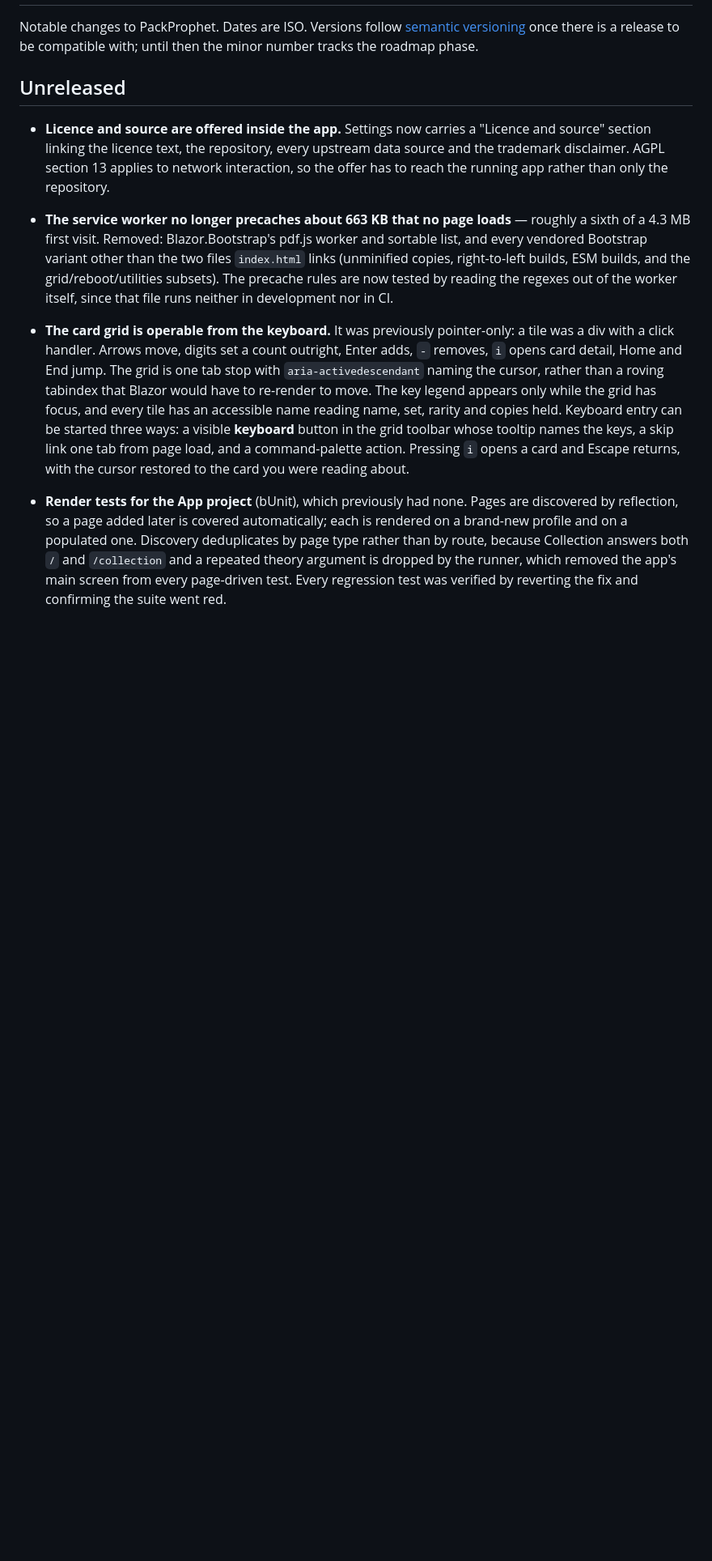
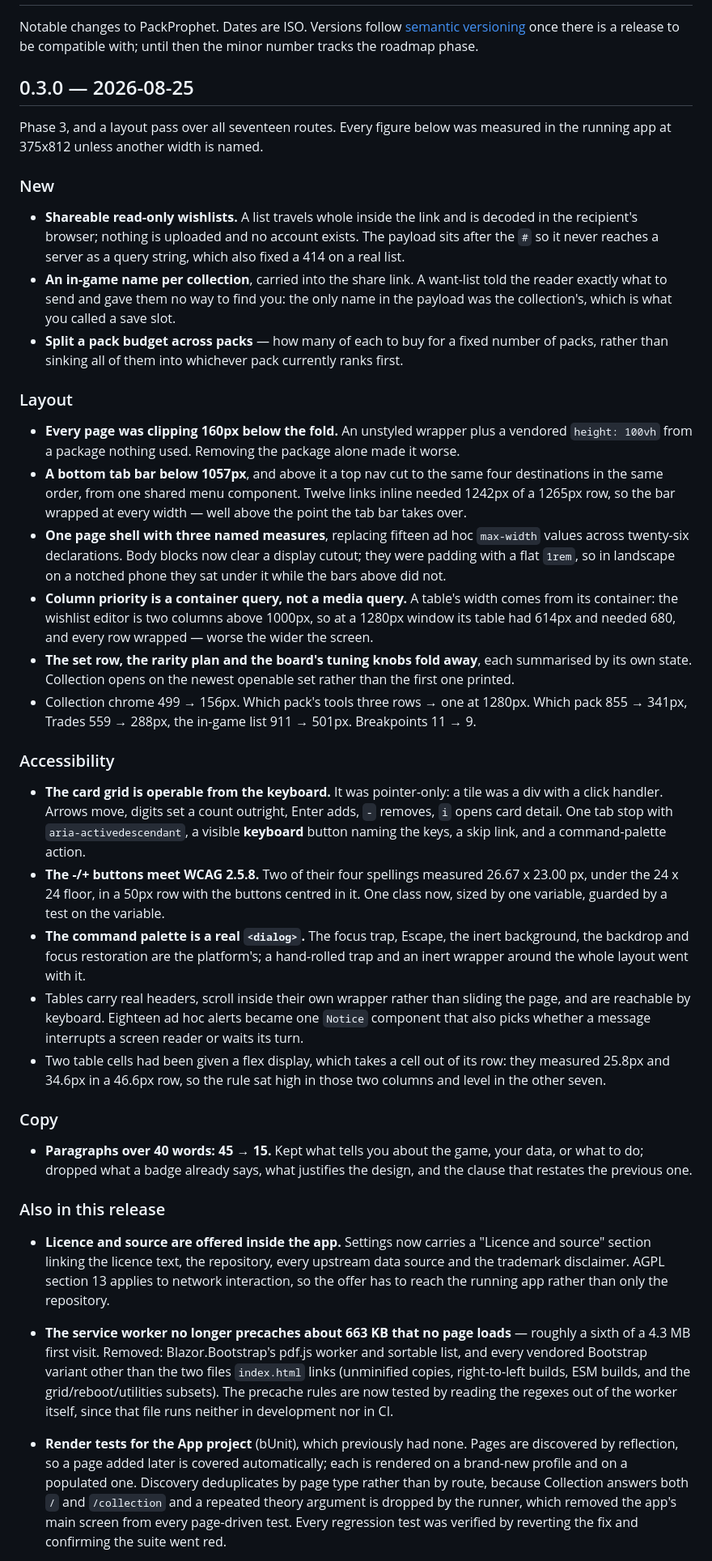
Before and after one commit to Spibane/PackProphet, a Markdown page: CHANGELOG.md, the part around the change. Shown at 81% size. GitHub-like rendering; blank space fills up the shorter version.

Commit message:
Release 0.3.0
Phase 3 and the layout pass, over the 53 commits since 0.2.0. The Unreleased entries fold in
under the release rather than being dropped.

No tag: 0.1.0 and 0.2.0 are recorded here and nowhere else, so the changelog is the version
record this project keeps. Say if you want tags going forward and I will add one here and
backfill the other two.

```diff
--- a/CHANGELOG.md
+++ b/CHANGELOG.md
@@ -4,7 +4,67 @@ Notable changes to PackProphet. Dates are ISO. Versions follow
 [semantic versioning](https://semver.org) once there is a release to be compatible with;
 until then the minor number tracks the roadmap phase.
 
-## Unreleased
+## 0.3.0 — 2026-08-25
+
+Phase 3, and a layout pass over all seventeen routes. Every figure below was measured in the
+running app at 375x812 unless another width is named.
+
+### New
+
+- **Shareable read-only wishlists.** A list travels whole inside the link and is decoded in the
+  recipient's browser; nothing is uploaded and no account exists. The payload sits after the `#`
+  so it never reaches a server as a query string, which also fixed a 414 on a real list.
+- **An in-game name per collection**, carried into the share link. A want-list told the reader
+  exactly what to send and gave them no way to find you: the only name in the payload was the
+  collection's, which is what you called a save slot.
+- **Split a pack budget across packs** — how many of each to buy for a fixed number of packs,
+  rather than sinking all of them into whichever pack currently ranks first.
+
+### Layout
+
+- **Every page was clipping 160px below the fold.** An unstyled wrapper plus a vendored
+  `height: 100vh` from a package nothing used. Removing the package alone made it worse.
+- **A bottom tab bar below 1057px**, and above it a top nav cut to the same four destinations in
+  the same order, from one shared menu component. Twelve links inline needed 1242px of a 1265px
+  row, so the bar wrapped at every width — well above the point the tab bar takes over.
+- **One page shell with three named measures**, replacing fifteen ad hoc `max-width` values
+  across twenty-six declarations. Body blocks now clear a display cutout; they were padding with
+  a flat `1rem`, so in landscape on a notched phone they sat under it while the bars above did
+  not.
+- **Column priority is a container query, not a media query.** A table's width comes from its
+  container: the wishlist editor is two columns above 1000px, so at a 1280px window its table had
+  614px and needed 680, and every row wrapped — worse the wider the screen.
+- **The set row, the rarity plan and the board's tuning knobs fold away**, each summarised by its
+  own state. Collection opens on the newest openable set rather than the first one printed.
+- Collection chrome 499 → 156px. Which pack's tools three rows → one at 1280px. Which pack 855 →
+  341px, Trades 559 → 288px, the in-game list 911 → 501px. Breakpoints 11 → 9.
+
+### Accessibility
+
+- **The card grid is operable from the keyboard.** It was pointer-only: a tile was a div with a
+  click handler. Arrows move, digits set a count outright, Enter adds, `-` removes, `i` opens
+  card detail. One tab stop with `aria-activedescendant`, a visible **keyboard** button naming
+  the keys, a skip link, and a command-palette action.
+- **The -/+ buttons meet WCAG 2.5.8.** Two of their four spellings measured 26.67 x 23.00 px,
+  under the 24 x 24 floor, in a 50px row with the buttons centred in it. One class now, sized by
+  one variable, guarded by a test on the variable.
+- **The command palette is a real `<dialog>`.** The focus trap, Escape, the inert background, the
+  backdrop and focus restoration are the platform's; a hand-rolled trap and an inert wrapper
+  around the whole layout went with it.
+- Tables carry real headers, scroll inside their own wrapper rather than sliding the page, and
+  are reachable by keyboard. Eighteen ad hoc alerts became one `Notice` component that also picks
+  whether a message interrupts a screen reader or waits its turn.
+- Two table cells had been given a flex display, which takes a cell out of its row: they measured
+  25.8px and 34.6px in a 46.6px row, so the rule sat high in those two columns and level in the
+  other seven.
+
+### Copy
+
+- **Paragraphs over 40 words: 45 → 15.** Kept what tells you about the game, your data, or what
+  to do; dropped what a badge already says, what justifies the design, and the clause that
+  restates the previous one.
+
+### Also in this release
 
 - **Licence and source are offered inside the app.** Settings now carries a "Licence and
   source" section linking the licence text, the repository, every upstream data source and the
@@ -16,16 +76,6 @@ until then the minor number tracks the roadmap phase.
   copies, right-to-left builds, ESM builds, and the grid/reboot/utilities subsets). The
   precache rules are now tested by reading the regexes out of the worker itself, since that
   file runs neither in development nor in CI.
-
-- **The card grid is operable from the keyboard.** It was previously pointer-only: a tile was a
-  div with a click handler. Arrows move, digits set a count outright, Enter adds, `-` removes,
-  `i` opens card detail, Home and End jump. The grid is one tab stop with
-  `aria-activedescendant` naming the cursor, rather than a roving tabindex that Blazor would
-  have to re-render to move. The key legend appears only while the grid has focus, and every
-  tile has an accessible name reading name, set, rarity and copies held. Keyboard entry can be
-  started three ways: a visible **keyboard** button in the grid toolbar whose tooltip names the
-  keys, a skip link one tab from page load, and a command-palette action. Pressing `i` opens a
-  card and Escape returns, with the cursor restored to the card you were reading about.
 
 - **Render tests for the App project** (bUnit), which previously had none. Pages are discovered
   by reflection, so a page added later is covered automatically; each is rendered on a
```
